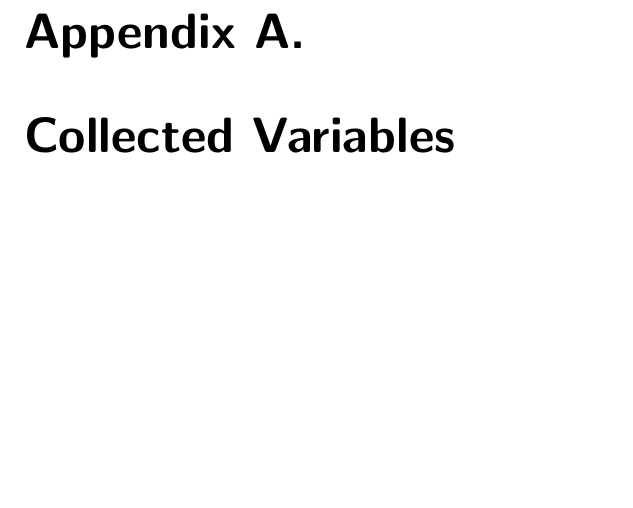
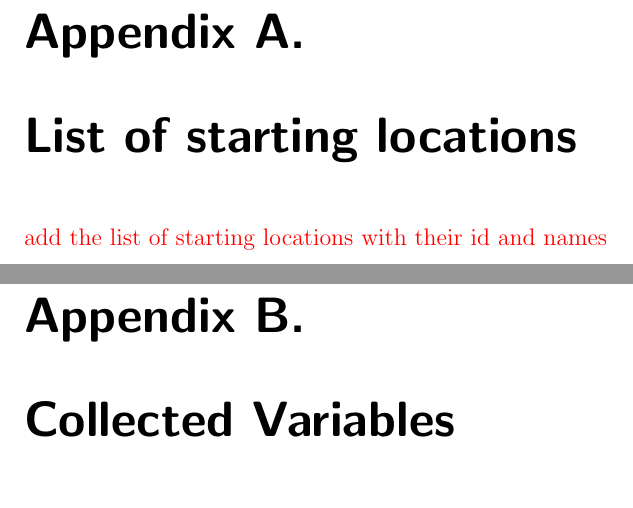
Before and after one commit to nora-maleki/humanA-pointing-task-analysis, a LaTeX thesis (writing/01_thesis/main.tex, which reads writing/01_thesis/content/appendix/appendix.tex): part of page 34 of 47 before the commit and two parts of pages 34 and 36 of 49 after it, the two joined at a grey line, cut so that both start at the same text, the shorter picture padded with empty space. Compiled offline with pdfLaTeX; a LaTeX package or settings file that is missing is left out.

Commit message:
added a section for the list of starting locations

```diff
--- a/writing/01_thesis/content/appendix/appendix.tex
+++ b/writing/01_thesis/content/appendix/appendix.tex
@@ -1,3 +1,9 @@
+\chapter{List of starting locations}\label{appx:starting_locations}
+
+\todo{
+	add the list of starting locations with their id and names
+}
+
 \chapter{Collected Variables}\label{appx:variables}% chktex 8
 
 \todo{
```
